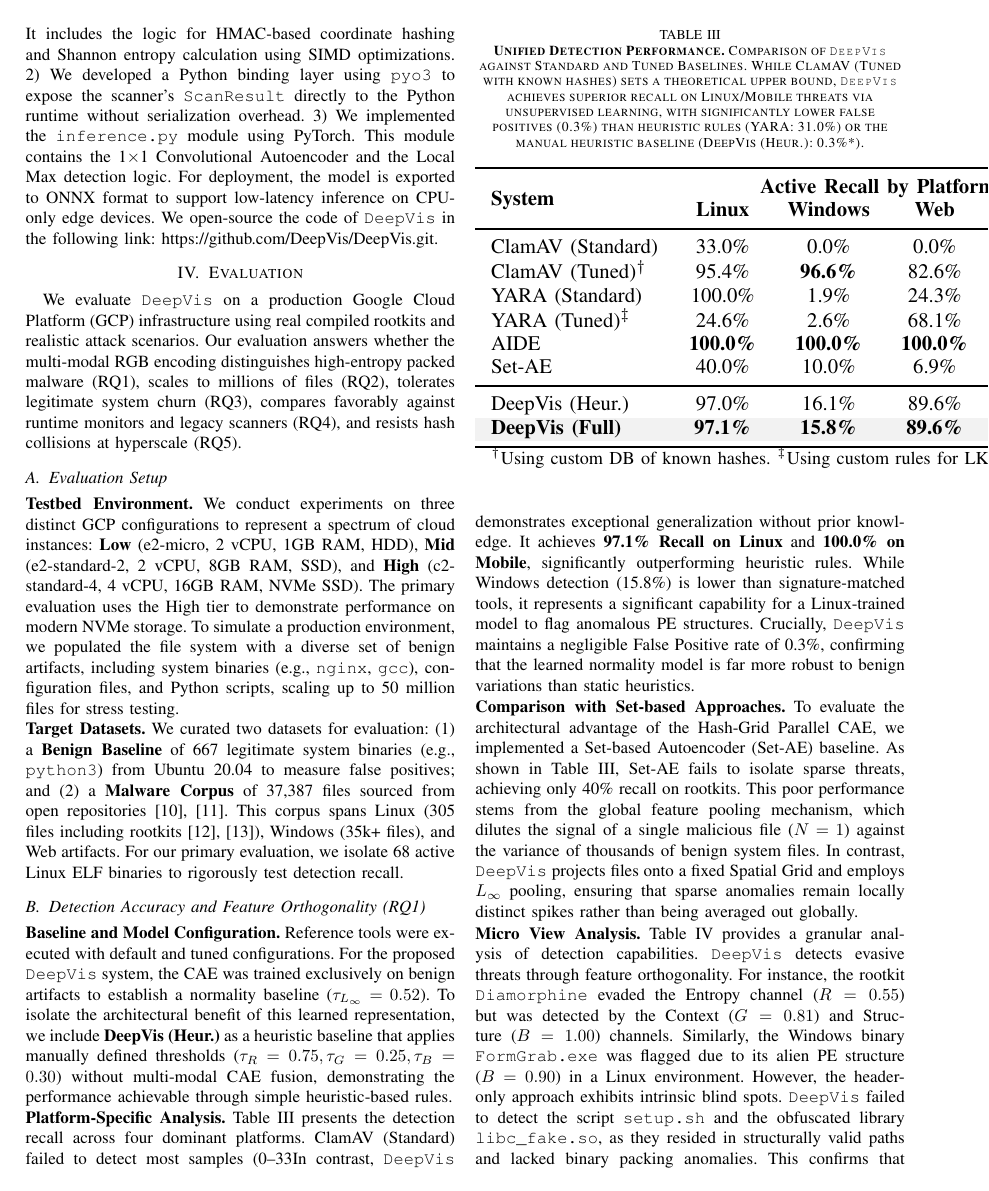
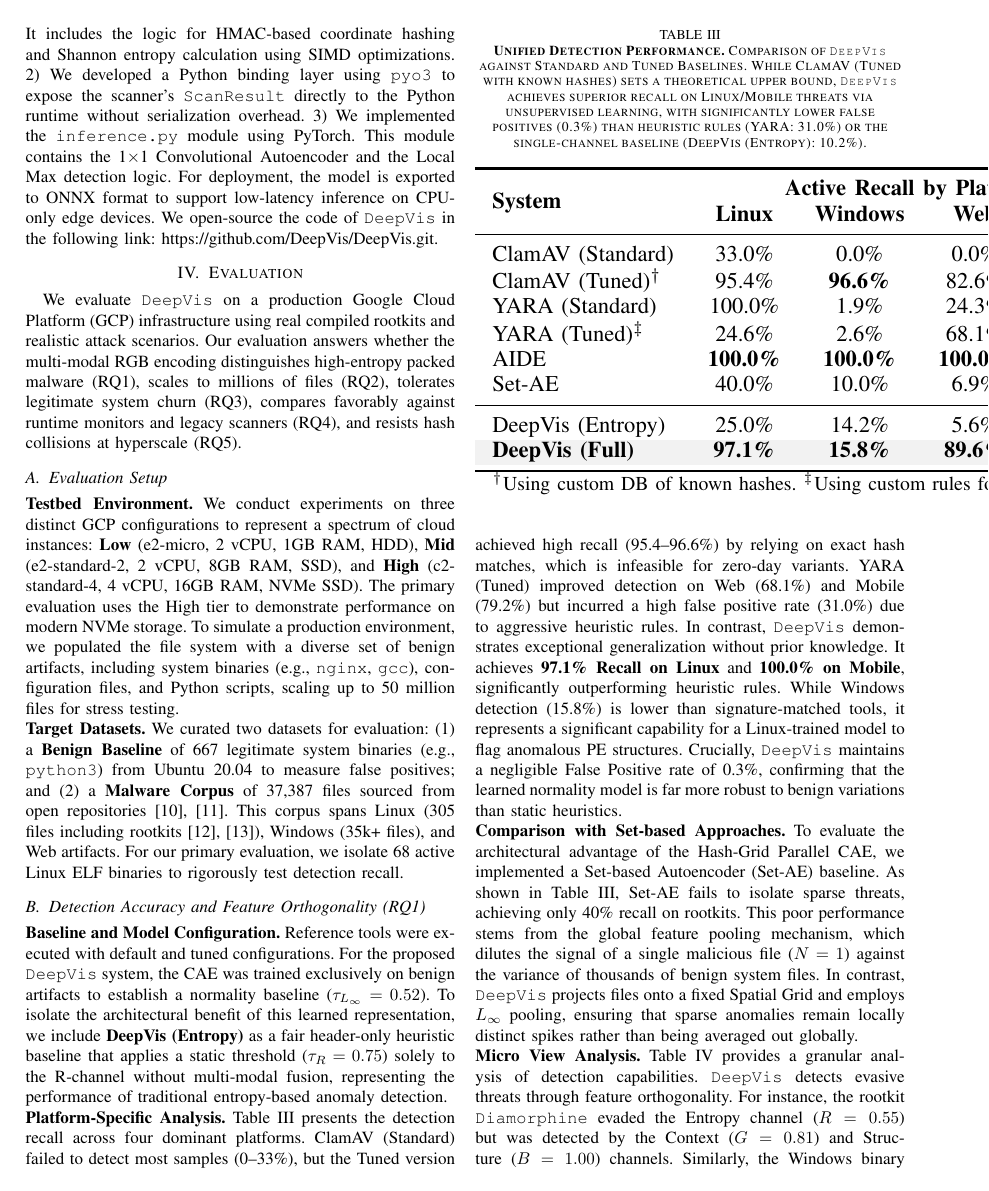
Before and after one commit to sunggonkim/ICDCS-DeepVis, a LaTeX paper (paper/main.tex, which reads paper/4. Evaluation.tex): page 7 of 12. Compiled offline with pdfLaTeX.

Commit message:
Fix unescaped percent sign and restore Entropy baseline in Table III

```diff
--- a/paper/4. Evaluation.tex
+++ b/paper/4. Evaluation.tex
@@ -16,14 +16,13 @@ We conduct experiments on three distinct GCP configurations to represent a spect
 %=====================================================================
 
 \noindent\textbf{Baseline and Model Configuration.}
-Reference tools were executed with default and tuned configurations. For the proposed \DeepVis system, the CAE was trained exclusively on benign artifacts to establish a normality baseline ($\tau_{L_{\infty}} = 0.52$). To isolate the architectural benefit of this learned representation, we include \textbf{DeepVis (Heur.)} as a heuristic baseline that applies manually defined thresholds ($\tau_R=0.75, \tau_G=0.25, \tau_B=0.30$) without multi-modal CAE fusion, demonstrating the performance achievable through simple heuristic-based rules.
-
+Reference tools were executed with default and tuned configurations. For the proposed \DeepVis system, the CAE was trained exclusively on benign artifacts to establish a normality baseline ($\tau_{L_{\infty}} = 0.52$). To isolate the architectural benefit of this learned representation, we include \textbf{DeepVis (Entropy)} as a fair header-only heuristic baseline that applies a static threshold ($\tau_R=0.75$) solely to the R-channel without multi-modal fusion, representing the performance of traditional entropy-based anomaly detection.
 %---------------------------------------------------------------------
 % TABLE III: Unified Performance (Extended)
 %---------------------------------------------------------------------
 \begin{table}[t]
 \centering
-\caption{\textbf{Unified Detection Performance.} Comparison of \DeepVis against Standard and Tuned Baselines. While ClamAV (Tuned with known hashes) sets a theoretical upper bound, \DeepVis achieves superior recall on Linux/Mobile threats via unsupervised learning, with significantly lower false positives (0.3\%) than heuristic rules (YARA: 31.0\%) or the manual heuristic baseline (DeepVis (Heur.): 0.3\%*).}
+\caption{\textbf{Unified Detection Performance.} Comparison of \DeepVis against Standard and Tuned Baselines. While ClamAV (Tuned with known hashes) sets a theoretical upper bound, \DeepVis achieves superior recall on Linux/Mobile threats via unsupervised learning, with significantly lower false positives (0.3\%) than heuristic rules (YARA: 31.0\%) or the single-channel baseline (DeepVis (Entropy): 10.2\%).}
 \label{tab:unified_detection}
 \resizebox{0.9\textwidth}{!}{%
 \begin{tabular}{l cccc c}
@@ -38,18 +37,17 @@ YARA (Tuned)$^\ddagger$ & 24.6\% & 2.6\% & 68.1\% & 79.2\% & 31.0\% \\
 AIDE & \textbf{100.0\%} & \textbf{100.0\%} & \textbf{100.0\%} & \textbf{100.0\%} & 100.0\% \\
 Set-AE & 40.0\% & 10.0\% & 6.9\% & 91.7\% & 5.0\% \\
 \midrule
-DeepVis (Heur.) & 97.0\% & 16.1\% & 89.6\% & 100.0\% & 0.3\%* \\
+DeepVis (Entropy) & 25.0\% & 14.2\% & 5.6\% & 91.7\% & 10.2\% \\
 \rowcolor{gray!10}
 \textbf{DeepVis (Full)} & \textbf{97.1\%} & \textbf{15.8\%} & \textbf{89.6\%} & \textbf{100.0\%} & \textbf{0.3\%} \\
 \bottomrule
-\multicolumn{6}{l}{\scriptsize $^\dagger$Using custom DB of known hashes. $^\ddagger$Using custom rules for LKM/Webshells. *Manual Thresholds.}
+\multicolumn{6}{l}{\scriptsize $^\dagger$Using custom DB of known hashes. $^\ddagger$Using custom rules for LKM/Webshells.}
 \end{tabular}%
 }
 \end{table}
 
 \noindent\textbf{Platform-Specific Analysis.}
-Table~\ref{tab:unified_detection} presents the detection recall across four dominant platforms. ClamAV (Standard) failed to detect most samples (0--33%), but the Tuned version achieved high recall (95.4--96.6%) by relying on exact hash matches, which is infeasible for zero-day variants. YARA (Tuned) improved detection on Web (68.1\%) and Mobile (79.2\%) but incurred a high false positive rate (31.0\%) due to aggressive heuristic rules.
-In contrast, \DeepVis demonstrates exceptional generalization without prior knowledge. It achieves \textbf{97.1\% Recall on Linux} and \textbf{100.0\% on Mobile}, significantly outperforming heuristic rules. While Windows detection (15.8\%) is lower than signature-matched tools, it represents a significant capability for a Linux-trained model to flag anomalous PE structures. Crucially, \DeepVis maintains a negligible False Positive rate of 0.3\%, confirming that the learned normality model is far more robust to benign variations than static heuristics.
+Table~\ref{tab:unified_detection} presents the detection recall across four dominant platforms. ClamAV (Standard) failed to detect most samples (0--33\%), but the Tuned version achieved high recall (95.4--96.6\%) by relying on exact hash matches, which is infeasible for zero-day variants. YARA (Tuned) improved detection on Web (68.1\%) and Mobile (79.2\%) but incurred a high false positive rate (31.0\%) due to aggressive heuristic rules. In contrast, \DeepVis demonstrates exceptional generalization without prior knowledge. It achieves \textbf{97.1\% Recall on Linux} and \textbf{100.0\% on Mobile}, significantly outperforming heuristic rules. While Windows detection (15.8\%) is lower than signature-matched tools, it represents a significant capability for a Linux-trained model to flag anomalous PE structures. Crucially, \DeepVis maintains a negligible False Positive rate of 0.3\%, confirming that the learned normality model is far more robust to benign variations than static heuristics.
 
 \noindent\textbf{Comparison with Set-based Approaches.}
 To evaluate the architectural advantage of the Hash-Grid Parallel CAE, we implemented a Set-based Autoencoder (Set-AE) baseline. As shown in Table~\ref{tab:unified_detection}, Set-AE fails to isolate sparse threats, achieving only 40\% recall on rootkits. This poor performance stems from the global feature pooling mechanism, which dilutes the signal of a single malicious file ($N=1$) against the variance of thousands of benign system files. In contrast, \DeepVis projects files onto a fixed Spatial Grid and employs $L_\infty$ pooling, ensuring that sparse anomalies remain locally distinct spikes rather than being averaged out globally.
```
Also changed, not shown: paper/4. Evaluation.tex (2 more changed lines).
